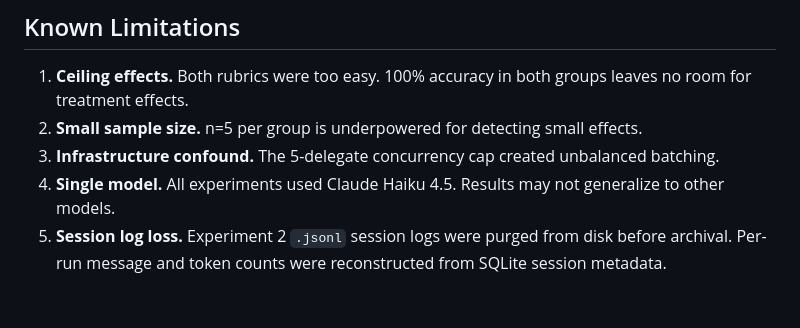
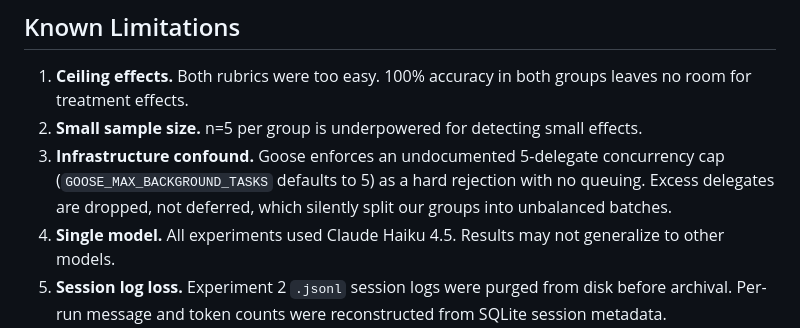
Before and after one commit to clouatre-labs/prompt-repetition-experiments, a Markdown page: METHODOLOGY.md, the part around the change. Drawn GitHub-style; blank space fills up the shorter version.

```diff
--- a/METHODOLOGY.md
+++ b/METHODOLOGY.md
@@ -122,7 +122,7 @@ Session ID: `20260220_43`. Recorded in `analysis.json`.
 
 1. **Ceiling effects.** Both rubrics were too easy. 100% accuracy in both groups leaves no room for treatment effects.
 2. **Small sample size.** n=5 per group is underpowered for detecting small effects.
-3. **Infrastructure confound.** The 5-delegate concurrency cap created unbalanced batching.
+3. **Infrastructure confound.** Goose enforces an undocumented 5-delegate concurrency cap (`GOOSE_MAX_BACKGROUND_TASKS` defaults to 5) as a hard rejection with no queuing. Excess delegates are dropped, not deferred, which silently split our groups into unbalanced batches.
 4. **Single model.** All experiments used Claude Haiku 4.5. Results may not generalize to other models.
 5. **Session log loss.** Experiment 2 `.jsonl` session logs were purged from disk before archival. Per-run message and token counts were reconstructed from SQLite session metadata.
 
```
Also changed, not shown: README.md (+2 -2 lines).
